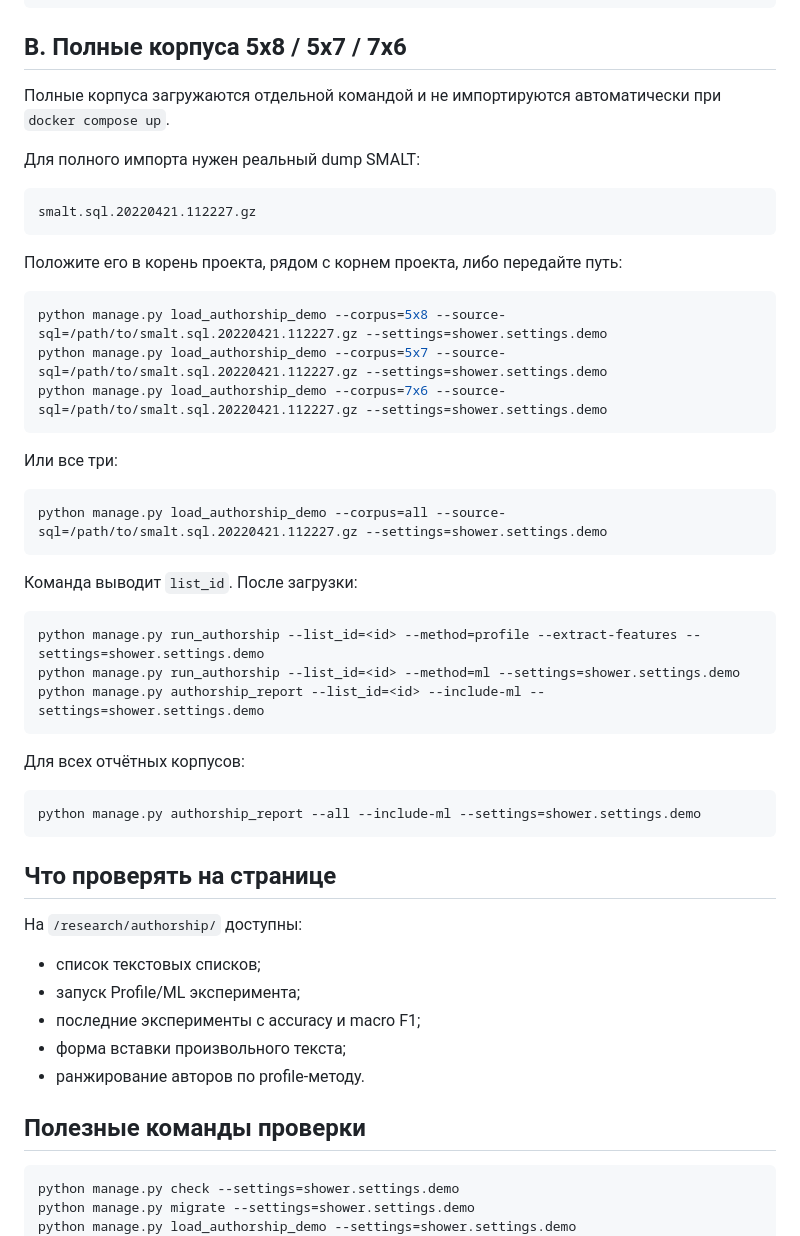
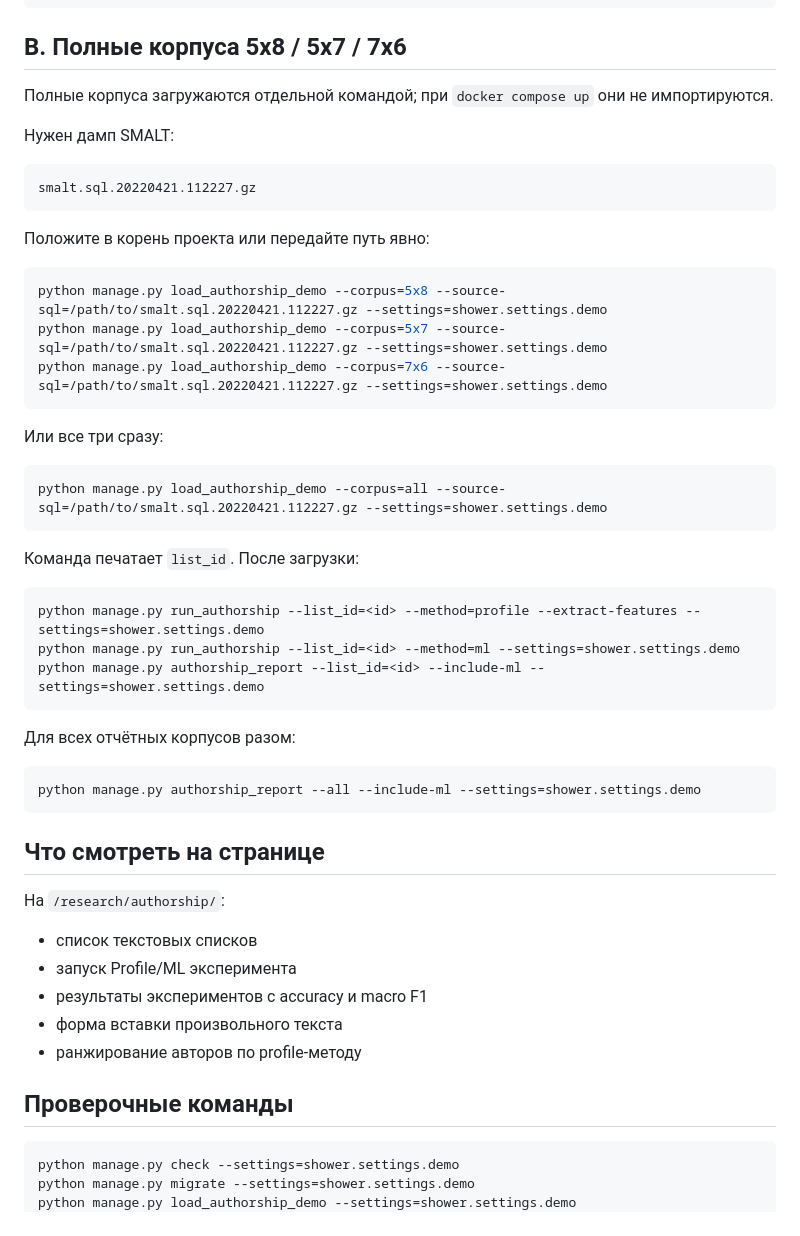
Before and after one commit to maxjz665/pysmalt, a Markdown page: README_START_HERE.md, the part around one of its changes. Rendered like a GitHub page.

Commit message:
почистили README от лишних оборотов
Добавлен раздел быстрого старта на Windows (bat-файлы).
Убраны канцелярские и избыточные обороты.

````diff
--- a/README_START_HERE.md
+++ b/README_START_HERE.md
@@ -52,16 +80,15 @@ http://127.0.0.1:8000/research/authorship/
 
 ## B. Полные корпуса 5x8 / 5x7 / 7x6
 
-Полные корпуса загружаются отдельной командой и не импортируются автоматически
-при `docker compose up`.
+Полные корпуса загружаются отдельной командой; при `docker compose up` они не импортируются.
 
-Для полного импорта нужен реальный dump SMALT:
+Нужен дамп SMALT:
 
 ```text
 smalt.sql.20220421.112227.gz
 ```
 
-Положите его в корень проекта, рядом с корнем проекта, либо передайте путь:
+Положите в корень проекта или передайте путь явно:
 
 ```bash
 python manage.py load_authorship_demo --corpus=5x8 --source-sql=/path/to/smalt.sql.20220421.112227.gz --settings=shower.settings.demo
@@ -69,13 +96,13 @@ python manage.py load_authorship_demo --corpus=5x7 --source-sql=/path/to/smalt.s
 python manage.py load_authorship_demo --corpus=7x6 --source-sql=/path/to/smalt.sql.20220421.112227.gz --settings=shower.settings.demo
 ```
 
-Или все три:
+Или все три сразу:
 
 ```bash
 python manage.py load_authorship_demo --corpus=all --source-sql=/path/to/smalt.sql.20220421.112227.gz --settings=shower.settings.demo
 ```
 
-Команда выводит `list_id`. После загрузки:
+Команда печатает `list_id`. После загрузки:
 
 ```bash
 python manage.py run_authorship --list_id=<id> --method=profile --extract-features --settings=shower.settings.demo
@@ -83,23 +110,23 @@ python manage.py run_authorship --list_id=<id> --method=ml --settings=shower.set
 python manage.py authorship_report --list_id=<id> --include-ml --settings=shower.settings.demo
 ```
 
-Для всех отчётных корпусов:
+Для всех отчётных корпусов разом:
 
 ```bash
 python manage.py authorship_report --all --include-ml --settings=shower.settings.demo
 ```
 
-## Что проверять на странице
+## Что смотреть на странице
 
-На `/research/authorship/` доступны:
+На `/research/authorship/`:
 
-- список текстовых списков;
-- запуск Profile/ML эксперимента;
-- последние эксперименты с accuracy и macro F1;
-- форма вставки произвольного текста;
-- ранжирование авторов по profile-методу.
+- список текстовых списков
+- запуск Profile/ML эксперимента
+- результаты экспериментов с accuracy и macro F1
+- форма вставки произвольного текста
+- ранжирование авторов по profile-методу
 
-## Полезные команды проверки
+## Проверочные команды
 
 ```bash
 python manage.py check --settings=shower.settings.demo
````
Also changed, not shown: other parts of README_START_HERE.md (+30 -2 lines), README.md (+6 -6 lines).
